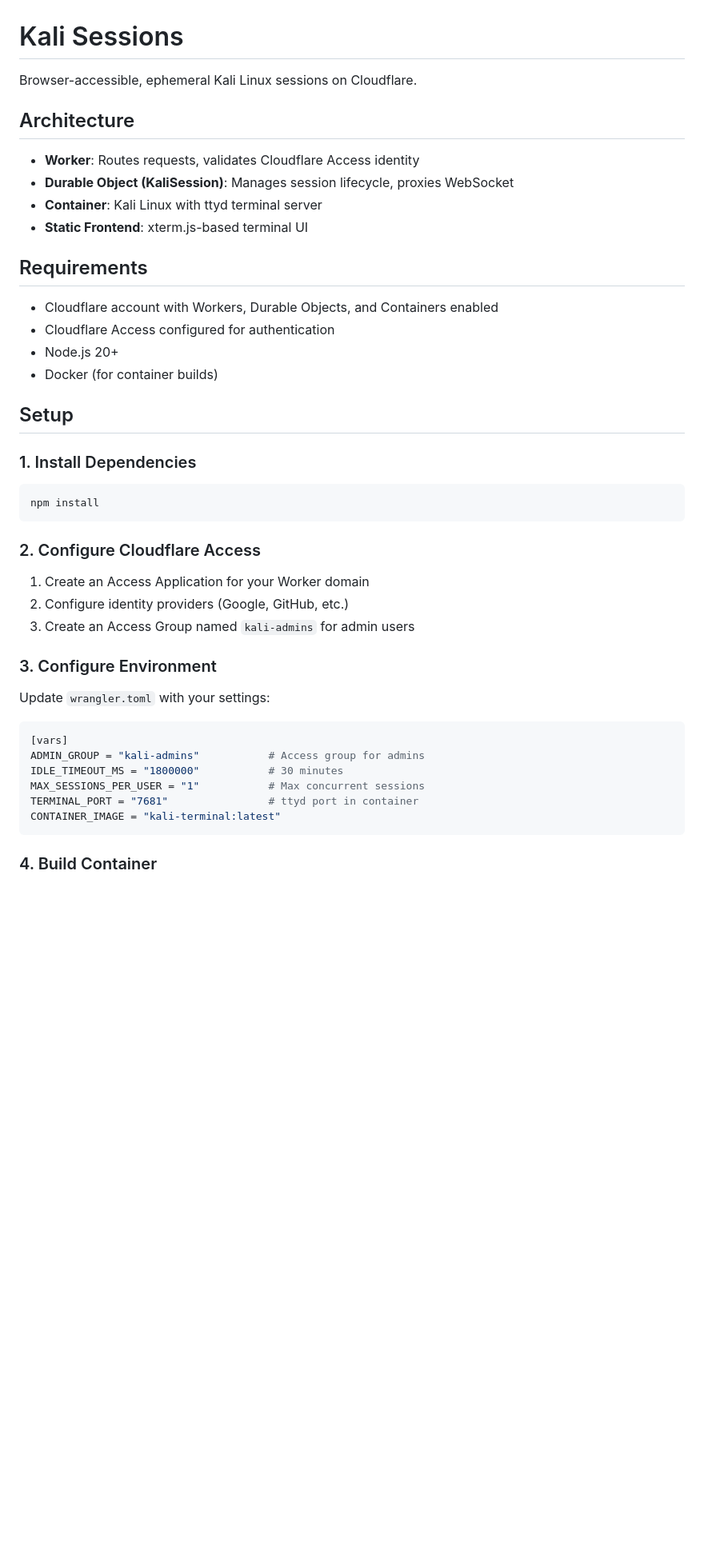
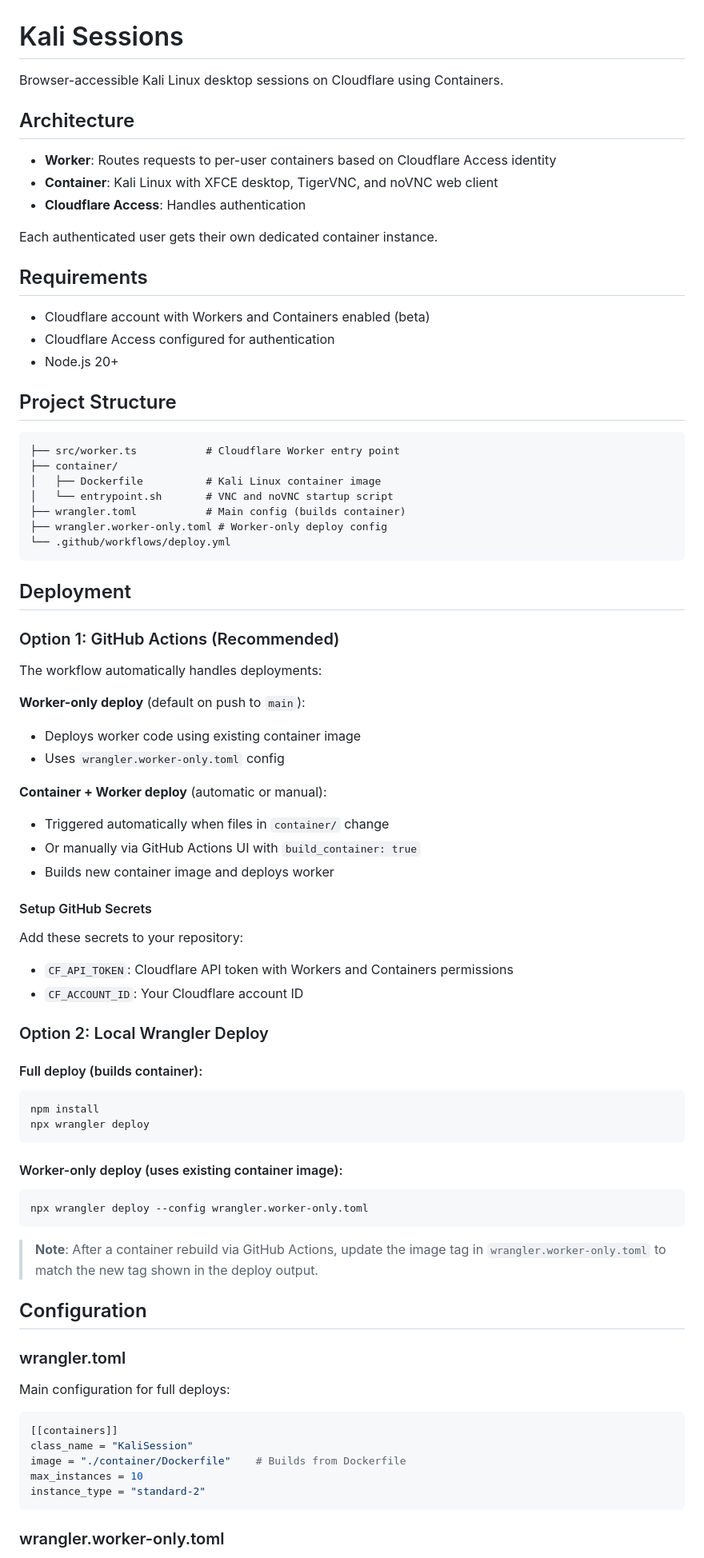
Before and after one commit to adz80/kali-on-cloudflare, a Markdown page: README.md, the part around one of its changes. Shown at 80% size. GitHub-like rendering; blank space fills up the shorter version.

Commit message:
Update README with deployment instructions for wrangler and GitHub Actions

````diff
--- a/README.md
+++ b/README.md
@@ -1,47 +1,82 @@
 # Kali Sessions
 
-Browser-accessible, ephemeral Kali Linux sessions on Cloudflare.
+Browser-accessible Kali Linux desktop sessions on Cloudflare using Containers.
 
 ## Architecture
 
-- **Worker**: Routes requests, validates Cloudflare Access identity
-- **Durable Object (KaliSession)**: Manages session lifecycle, proxies WebSocket
-- **Container**: Kali Linux with ttyd terminal server
-- **Static Frontend**: xterm.js-based terminal UI
+- **Worker**: Routes requests to per-user containers based on Cloudflare Access identity
+- **Container**: Kali Linux with XFCE desktop, TigerVNC, and noVNC web client
+- **Cloudflare Access**: Handles authentication
+
+Each authenticated user gets their own dedicated container instance.
 
 ## Requirements
 
-- Cloudflare account with Workers, Durable Objects, and Containers enabled
+- Cloudflare account with Workers and Containers enabled (beta)
 - Cloudflare Access configured for authentication
 - Node.js 20+
-- Docker (for container builds)
 
-## Setup
+## Project Structure
 
-### 1. Install Dependencies
+```
+├── src/worker.ts           # Cloudflare Worker entry point
+├── container/
+│   ├── Dockerfile          # Kali Linux container image
+│   └── entrypoint.sh       # VNC and noVNC startup script
+├── wrangler.toml           # Main config (builds container)
+├── wrangler.worker-only.toml # Worker-only deploy config
+└── .github/workflows/deploy.yml
+```
 
+## Deployment
+
+### Option 1: GitHub Actions (Recommended)
+
+The workflow automatically handles deployments:
+
+**Worker-only deploy** (default on push to `main`):
+- Deploys worker code using existing container image
+- Uses `wrangler.worker-only.toml` config
+
+**Container + Worker deploy** (automatic or manual):
+- Triggered automatically when files in `container/` change
+- Or manually via GitHub Actions UI with `build_container: true`
+- Builds new container image and deploys worker
+
+#### Setup GitHub Secrets
+
+Add these secrets to your repository:
+- `CF_API_TOKEN`: Cloudflare API token with Workers and Containers permissions
+- `CF_ACCOUNT_ID`: Your Cloudflare account ID
+
+### Option 2: Local Wrangler Deploy
+
+#### Full deploy (builds container):
 ```bash
 npm install
+npx wrangler deploy
 ```
 
-### 2. Configure Cloudflare Access
+#### Worker-only deploy (uses existing container image):
+```bash
+npx wrangler deploy --config wrangler.worker-only.toml
+```
 
-1. Create an Access Application for your Worker domain
-2. Configure identity providers (Google, GitHub, etc.)
-3. Create an Access Group named `kali-admins` for admin users
+> **Note**: After a container rebuild via GitHub Actions, update the image tag in `wrangler.worker-only.toml` to match the new tag shown in the deploy output.
 
-### 3. Configure Environment
+## Configuration
 
-Update `wrangler.toml` with your settings:
+### wrangler.toml
+
+Main configuration for full deploys:
 
 ```toml
-[vars]
-ADMIN_GROUP = "kali-admins"           # Access group for admins
-IDLE_TIMEOUT_MS = "1800000"           # 30 minutes
-MAX_SESSIONS_PER_USER = "1"           # Max concurrent sessions
-TERMINAL_PORT = "7681"                # ttyd port in container
-CONTAINER_IMAGE = "kali-terminal:latest"
+[[containers]]
+class_name = "KaliSession"
+image = "./container/Dockerfile"    # Builds from Dockerfile
+max_instances = 10
+instance_type = "standard-2"
 ```
 
-### 4. Build Container
+### wrangler.worker-only.toml
 
````
Also changed, not shown: other parts of README.md (+27 -73 lines).
